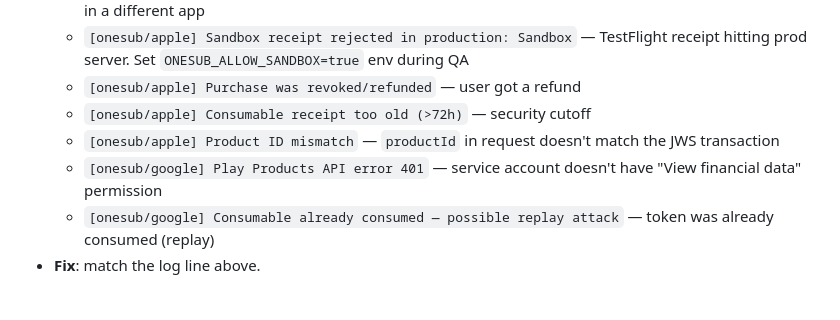
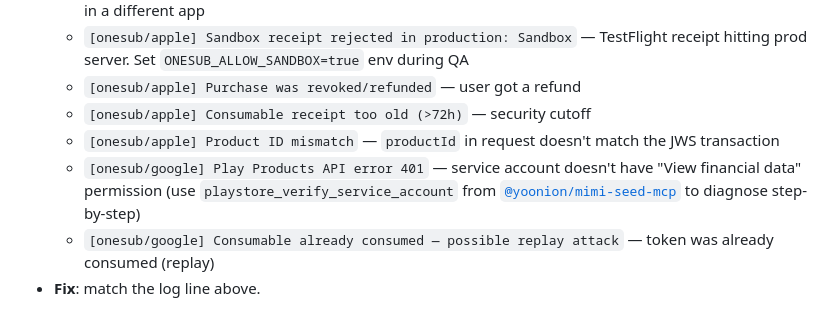
Before and after one commit to jeonghwanko/onesub, a Markdown page: docs/RECEIPT-ERRORS.md, the part around the change. Rendered like a GitHub page.

```diff
--- a/docs/RECEIPT-ERRORS.md
+++ b/docs/RECEIPT-ERRORS.md
@@ -65,7 +65,7 @@ The platform provider (Apple or Google) rejected the receipt. Covers many underl
   - `[onesub/apple] Purchase was revoked/refunded` — user got a refund
   - `[onesub/apple] Consumable receipt too old (>72h)` — security cutoff
   - `[onesub/apple] Product ID mismatch` — `productId` in request doesn't match the JWS transaction
-  - `[onesub/google] Play Products API error 401` — service account doesn't have "View financial data" permission
+  - `[onesub/google] Play Products API error 401` — service account doesn't have "View financial data" permission (use `playstore_verify_service_account` from [`@yoonion/mimi-seed-mcp`](https://github.com/jeonghwanko/app-gen) to diagnose step-by-step)
   - `[onesub/google] Consumable already consumed — possible replay attack` — token was already consumed (replay)
 - **Fix**: match the log line above.
 
```
Also changed, not shown: SKILL.md (+1 -1 lines), docs/MIGRATE-FROM-REVENUECAT.md (+1 -1 lines).
